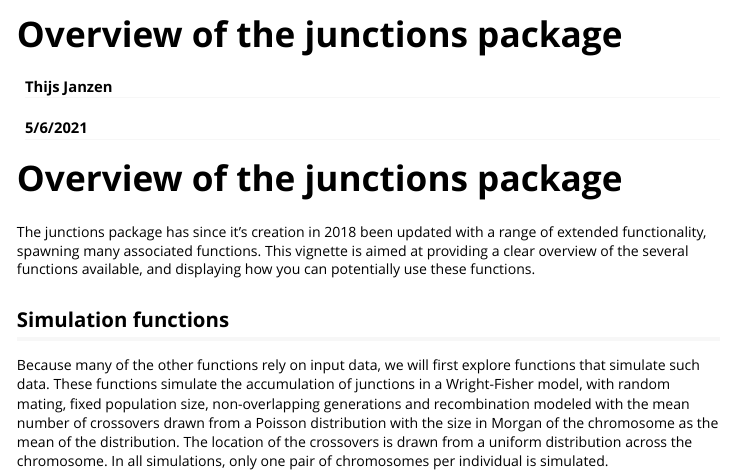
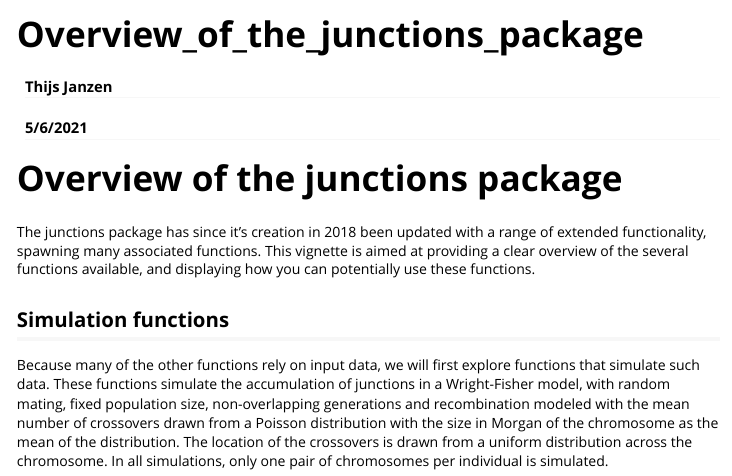
Before and after one commit to thijsjanzen/junctions, an R Markdown document (vignettes/Overview of the junctions package.Rmd): the page in a window 1100 px wide, from its top. Rendered offline with R 4.5, knitr and Pandoc, with nearby package versions; code that draws random numbers runs with fixed seeds of ours; some code elsewhere in the file could not run offline.

Commit message:
update last wrinkles

````diff
--- a/vignettes/Overview of the junctions package.Rmd
+++ b/vignettes/Overview of the junctions package.Rmd
@@ -1,8 +1,12 @@
 ---
-title: "Overview of the junctions package"
+title: "Overview_of_the_junctions_package"
 author: "Thijs Janzen"
 date: "5/6/2021"
-output: html_document
+output: rmarkdown::html_vignette
+vignette: >
+  %\VignetteIndexEntry{Vignette Title}
+  %\VignetteEngine{knitr::rmarkdown}
+  %\VignetteEncoding{UTF-8}
 ---
 
 ```{r setup, include=FALSE}
````
Also changed, not shown: R/log_likelihood_diploid.R (+1 -0 lines), R/log_likelihood_haploid.R (+1 -1 lines), 2 other files.
